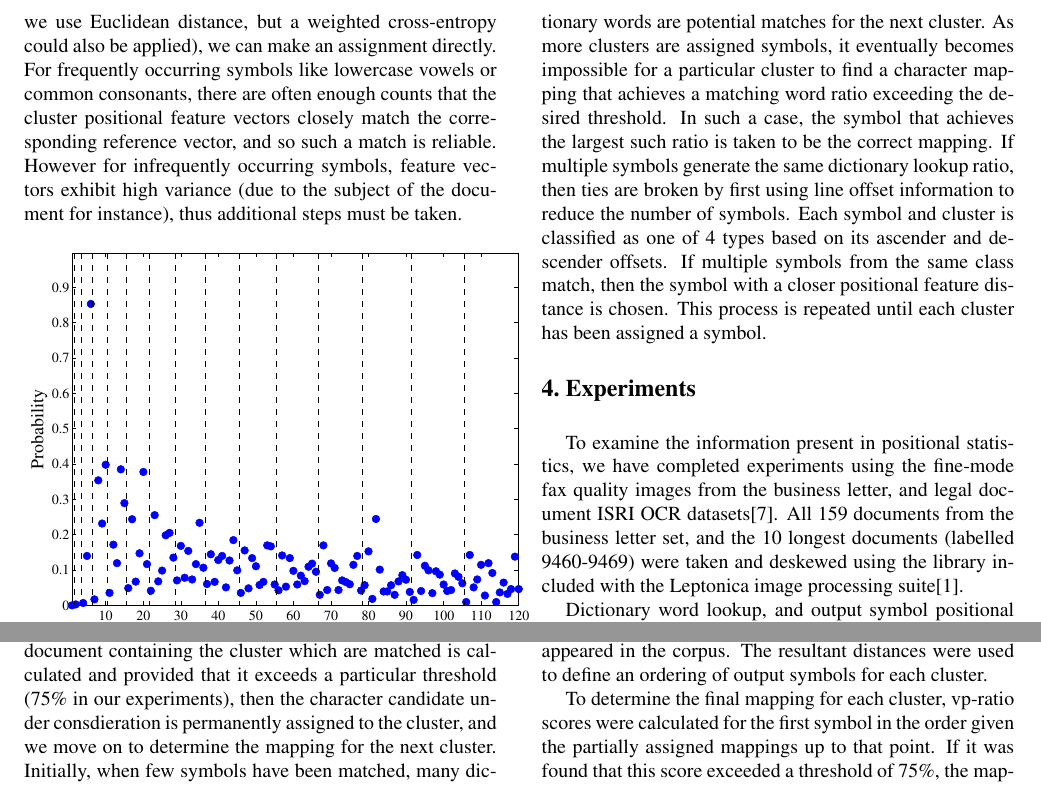
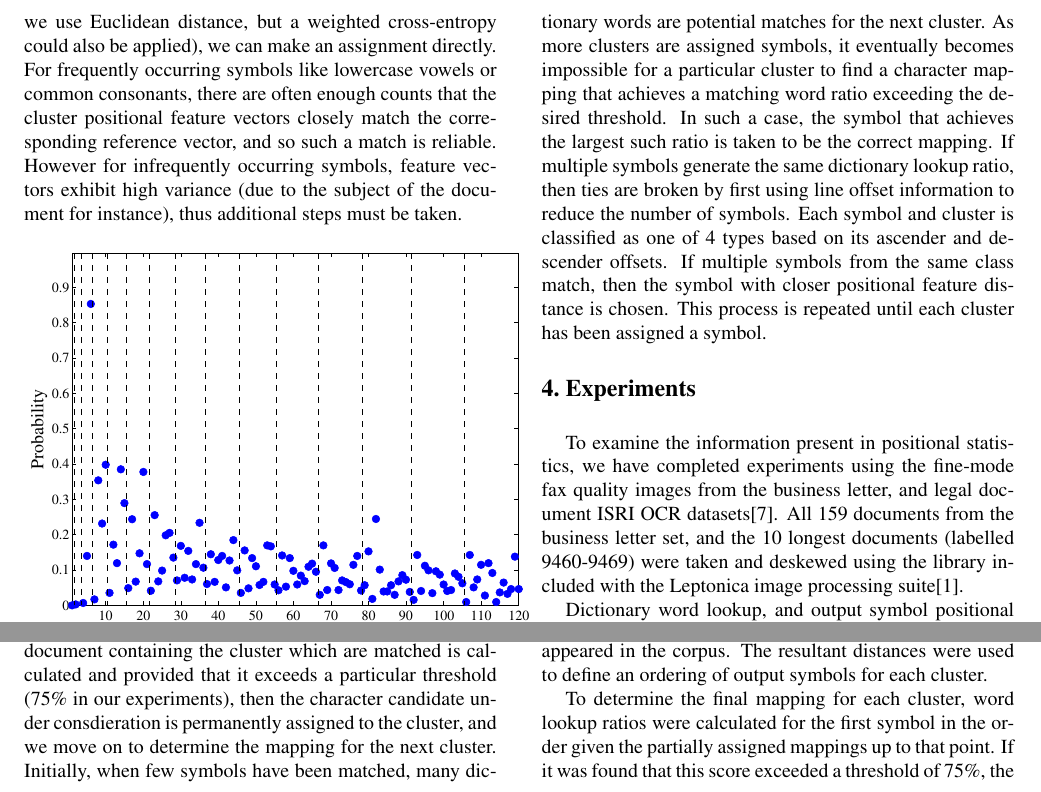
Before and after one commit to scttl/marks_based_ocr, a LaTeX paper (icdar_2007_paper/font_free_ocr.tex): two parts of page 4 of 6, joined at a grey line, cut so that both start at the same text. Compiled offline with pdfLaTeX.

Commit message:
SUBMITTED REVISION.

```diff
--- a/icdar_2007_paper/font_free_ocr.tex
+++ b/icdar_2007_paper/font_free_ocr.tex
@@ -337,7 +337,7 @@ correct mapping.  If multiple symbols generate the same dictionary
 lookup ratio, then ties are broken by first using line offset information
 to reduce the number of symbols.  Each symbol and cluster is classified as
 one of 4 types based on its ascender and descender offsets.  If multiple
-symbols from the same class match, then the symbol with a closer positional
+symbols from the same class match, then the symbol with closer positional
 feature distance is chosen.  This process is repeated until each cluster has
 been assigned a symbol.
 
@@ -376,8 +376,8 @@ symbols, which were weighted based on how frequently words of that length
 appeared in the corpus.  The resultant distances were used to define an
 ordering of output symbols for each cluster.
 
-To determine the final mapping for each cluster, vp-ratio scores were
+To determine the final mapping for each cluster, word lookup ratios were
 calculated for the first symbol in the order given the partially assigned
 mappings up to that point.  If it was found that this score exceeded a
-threshold of 75\%, the mapping was deemed correct, otherwise vp-ratio scores
+threshold of 75\%, the mapping was deemed correct, otherwise ratio scores
 were calculated for all symbols in order, and that which acheived the maximum
```
Also changed, not shown: icdar_2007_paper/font_free_ocr.tex (6 more changed lines).
